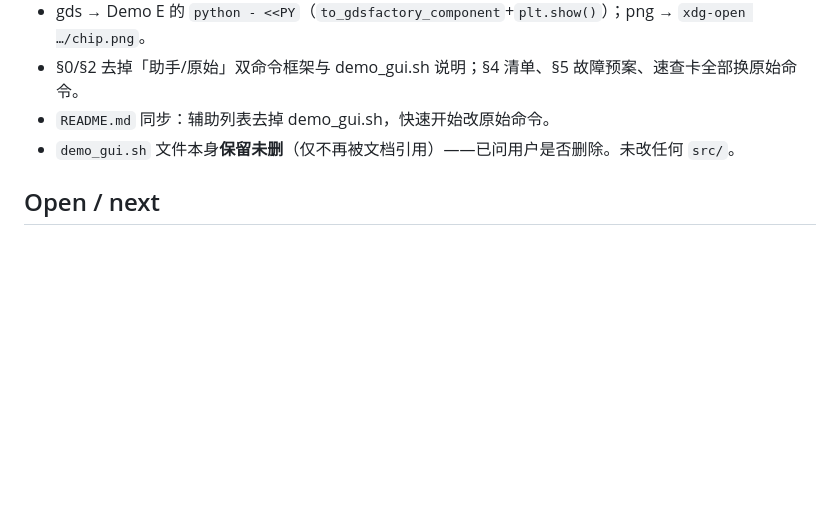
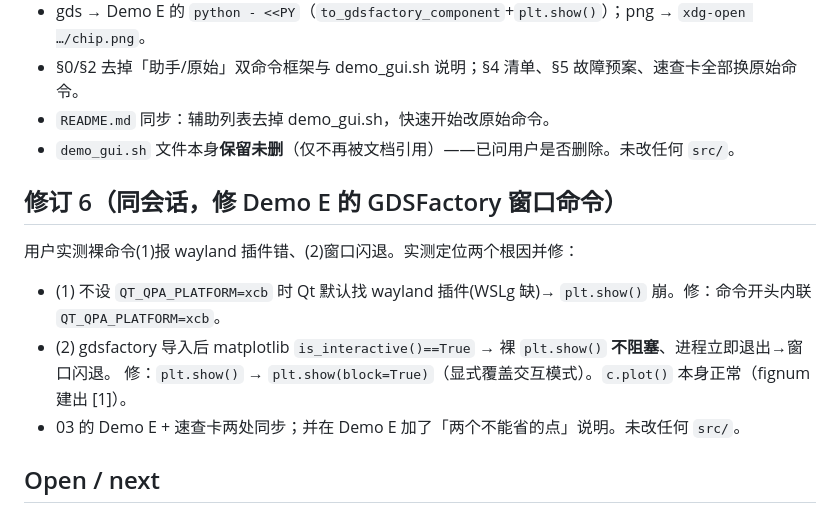
Before and after one commit to D0-0D/quantum-dsl, a Markdown page: .claude/session/2606081015.md, the part around the change. GitHub-like rendering; blank space fills up the shorter version.

Commit message:
fix(docs): update Demo E commands to resolve GDSFactory window issues

```diff
--- a/.claude/session/2606081015.md
+++ b/.claude/session/2606081015.md
@@ -59,6 +59,13 @@
 - `README.md` 同步：辅助列表去掉 demo_gui.sh，快速开始改原始命令。
 - `demo_gui.sh` 文件本身**保留未删**（仅不再被文档引用）——已问用户是否删除。未改任何 `src/`。
 
+## 修订 6（同会话，修 Demo E 的 GDSFactory 窗口命令）
+用户实测裸命令(1)报 wayland 插件错、(2)窗口闪退。实测定位两个根因并修：
+- (1) 不设 `QT_QPA_PLATFORM=xcb` 时 Qt 默认找 wayland 插件(WSLg 缺)→ `plt.show()` 崩。修：命令开头内联 `QT_QPA_PLATFORM=xcb`。
+- (2) gdsfactory 导入后 matplotlib `is_interactive()==True` → 裸 `plt.show()` **不阻塞**、进程立即退出→窗口闪退。
+  修：`plt.show()` → `plt.show(block=True)`（显式覆盖交互模式）。`c.plot()` 本身正常（fignum 建出 [1]）。
+- 03 的 Demo E + 速查卡两处同步；并在 Demo E 加了「两个不能省的点」说明。未改任何 `src/`。
+
 ## Open / next
 - 待用户确认是否删除已不再被引用的 `docs/report/demo_gui.sh`。
 - 无代码遗留。若后续更强求解器（本征模/驱动）落地，可在 01 §6「边界与后续」补充。
```
Also changed, not shown: docs/report/03-汇报流程与演示.md (+4 -2 lines).
